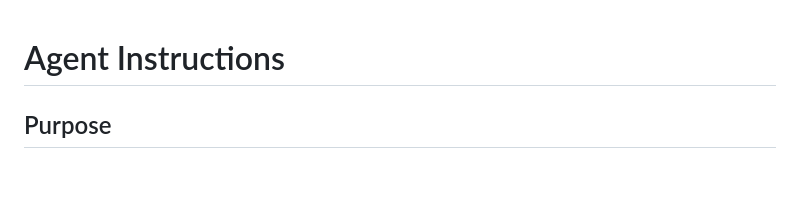
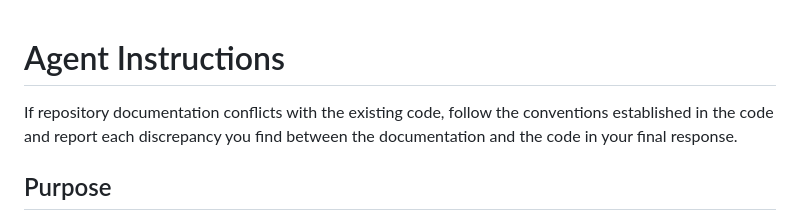
Before and after one commit to denis-samatov/tensor-based-modal-decomposition-method, a Markdown page: AGENTS.md, the part around the change. Rendered like a GitHub page; blank space fills up the shorter version.

Commit message:
Prefer existing code over conflicting repository documentation (#136)

```diff
--- a/AGENTS.md
+++ b/AGENTS.md
@@ -1,4 +1,6 @@
 # Agent Instructions
+
+If repository documentation conflicts with the existing code, follow the conventions established in the code and report each discrepancy you find between the documentation and the code in your final response.
 
 ## Purpose
 This document provides guidelines for any autonomous coding agent assisting with the Tensor-Based Modal Decomposition Method (TBMD) repository.
```
